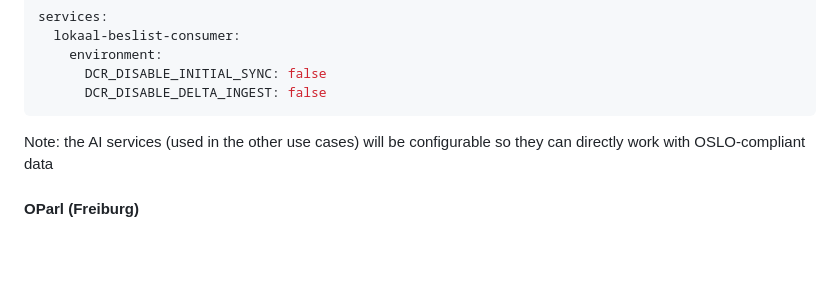
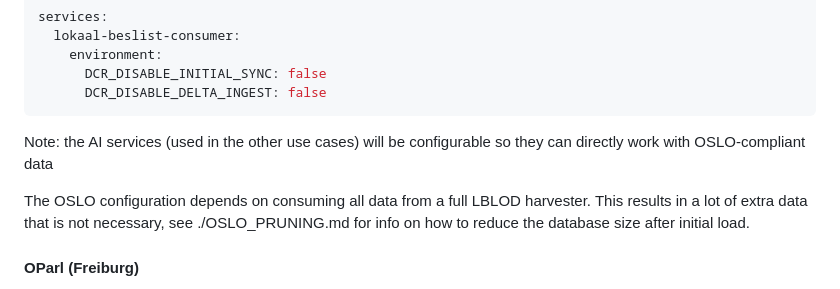
Before and after one commit to lblod/app-decide, a Markdown page: README.md, the part around one of its changes. GitHub-like rendering; blank space fills up the shorter version.

Commit message:
document the queries run to prune the oslo data and keep the initial db to a manageable size

```diff
--- a/README.md
+++ b/README.md
@@ -75,6 +76,8 @@ services:
 
 Note: the AI services (used in the other use cases) will be configurable so they can directly work with OSLO-compliant data
 
+The OSLO configuration depends on consuming all data from a full LBLOD harvester. This results in a lot of extra data that is not necessary, see ./OSLO_PRUNING.md for info on how to reduce the database size after initial load.
+
 #### OParl (Freiburg)
 
 The OParl to ELI pipeline consists of multiple services. The main service is the `oparl-to-eli` service, which scrapes all pages from an OParl API, transforms to ELI, and writes to files for further processing.
```
Also changed, not shown: other parts of README.md (+3 -2 lines), OSLO_PRUNING.md (added, +133 -0 lines).
